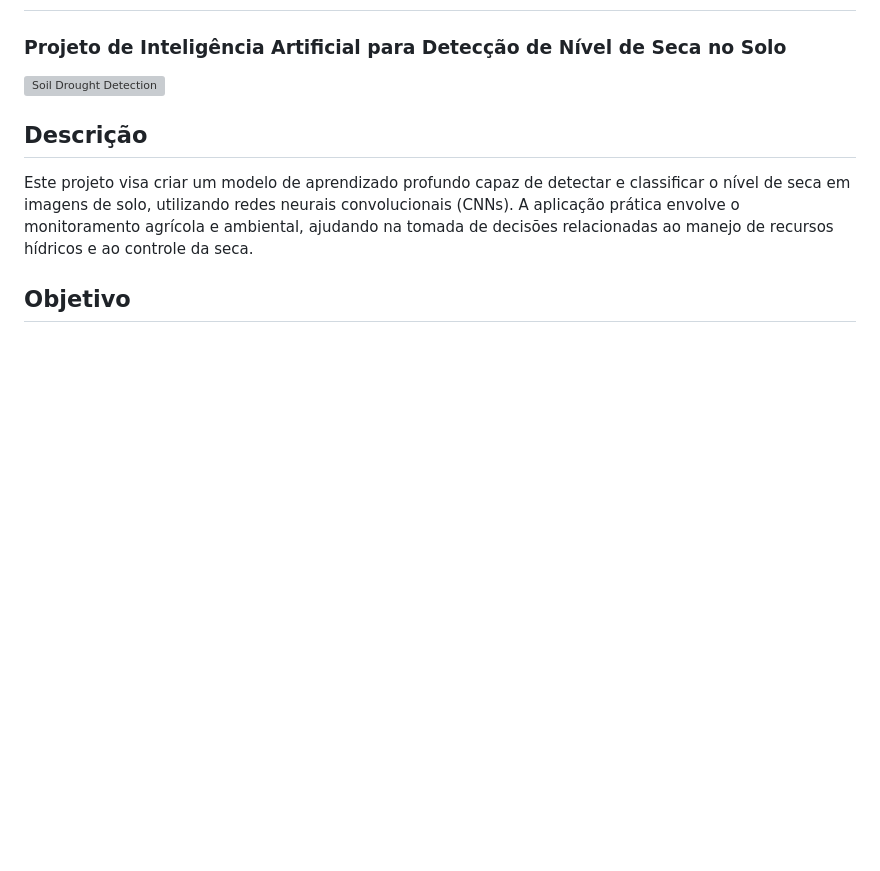
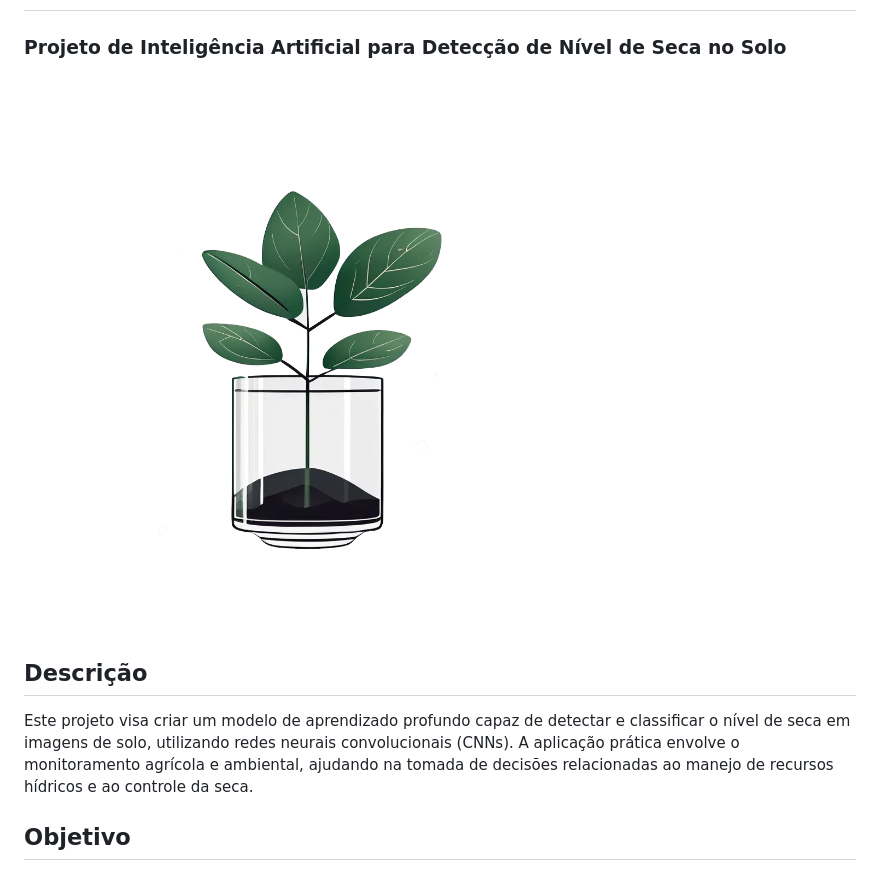
Before and after one commit to ericklaus16/melanoma_classification_ai, a Markdown page: README.md, the part around the change. Drawn GitHub-style; pictures changed too: src/img/logo.png (added); blank space fills up the shorter version; grey boxes are pictures that could not be loaded.

Commit message:
Update image link in README.md

```diff
--- a/README.md
+++ b/README.md
@@ -2,7 +2,7 @@
 
 ### Projeto de Inteligência Artificial para Detecção de Nível de Seca no Solo
 
-![Soil Drought Detection](link_para_uma_imagem_representativa_do_projeto.png)
+![Soil Drought Detection](/src/img/logo.png)
 
 ## Descrição
 Este projeto visa criar um modelo de aprendizado profundo capaz de detectar e classificar o nível de seca em imagens de solo, utilizando redes neurais convolucionais (CNNs). A aplicação prática envolve o monitoramento agrícola e ambiental, ajudando na tomada de decisões relacionadas ao manejo de recursos hídricos e ao controle da seca.
```
